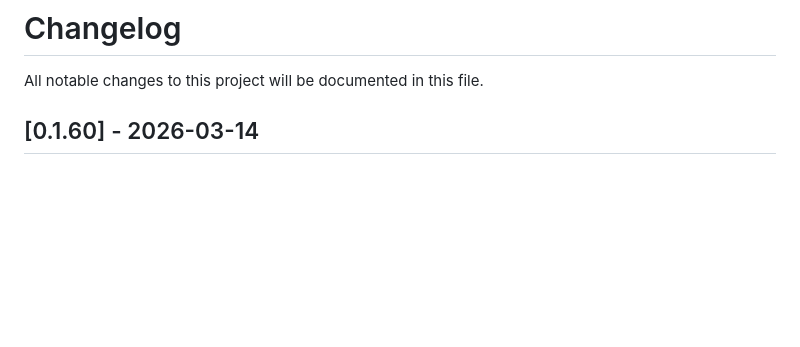
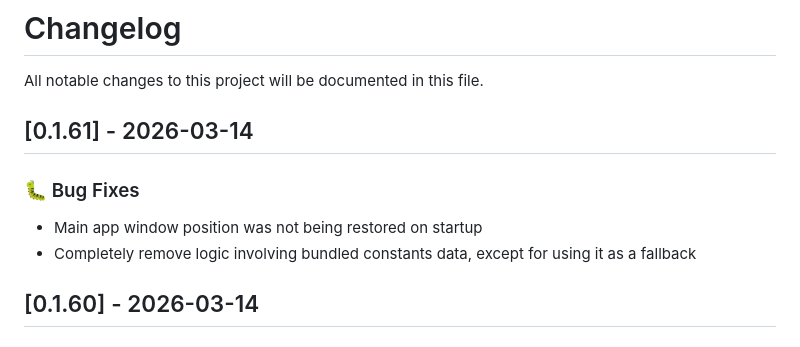
Before and after one commit to Immovable-Library/wows-toolkit, a Markdown page: CHANGELOG.md, the part around the change. GitHub-like rendering; blank space fills up the shorter version.

Commit message:
update changelog

```diff
--- a/CHANGELOG.md
+++ b/CHANGELOG.md
@@ -1,6 +1,13 @@
 # Changelog
 
 All notable changes to this project will be documented in this file.
+
+## [0.1.61] - 2026-03-14
+
+### 🐛 Bug Fixes
+
+- Main app window position was not being restored on startup
+- Completely remove logic involving bundled constants data, except for using it as a fallback
 
 ## [0.1.60] - 2026-03-14
 
```
